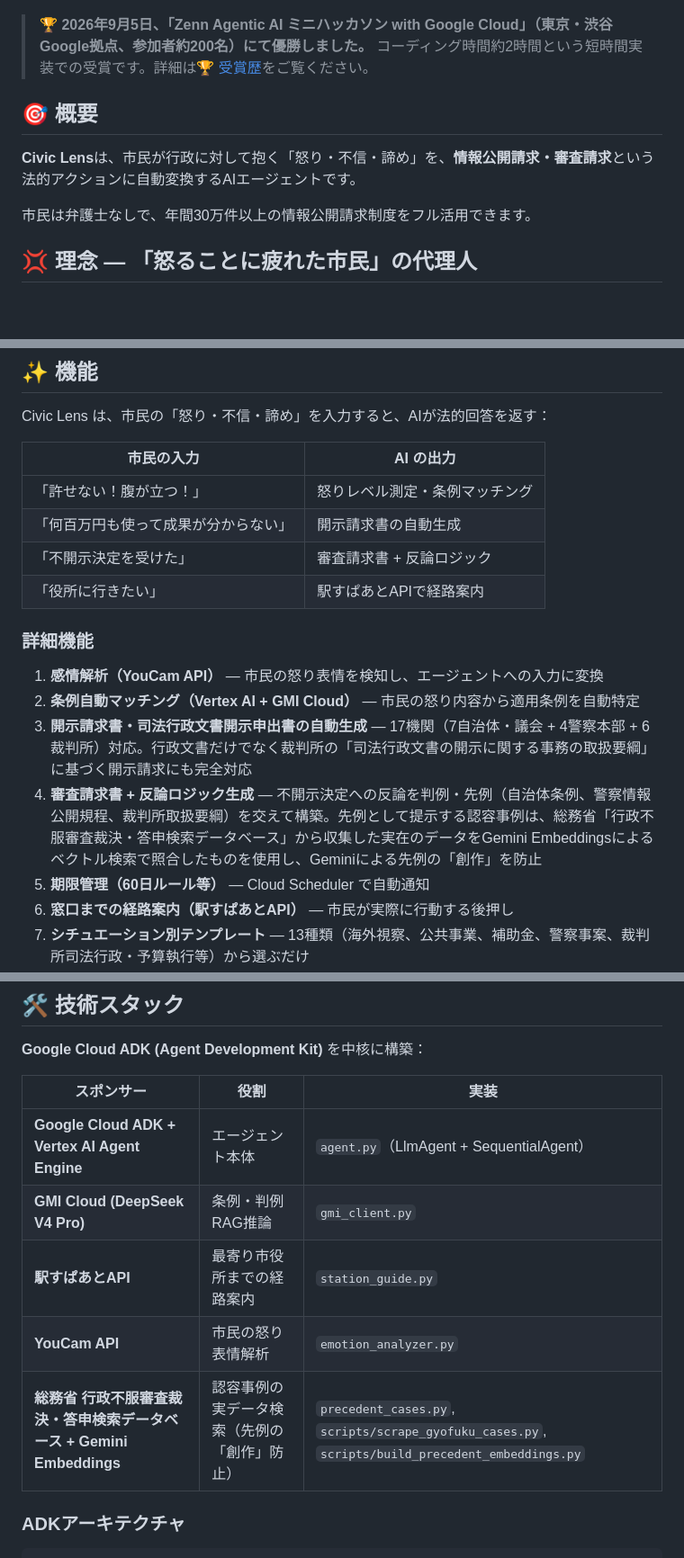
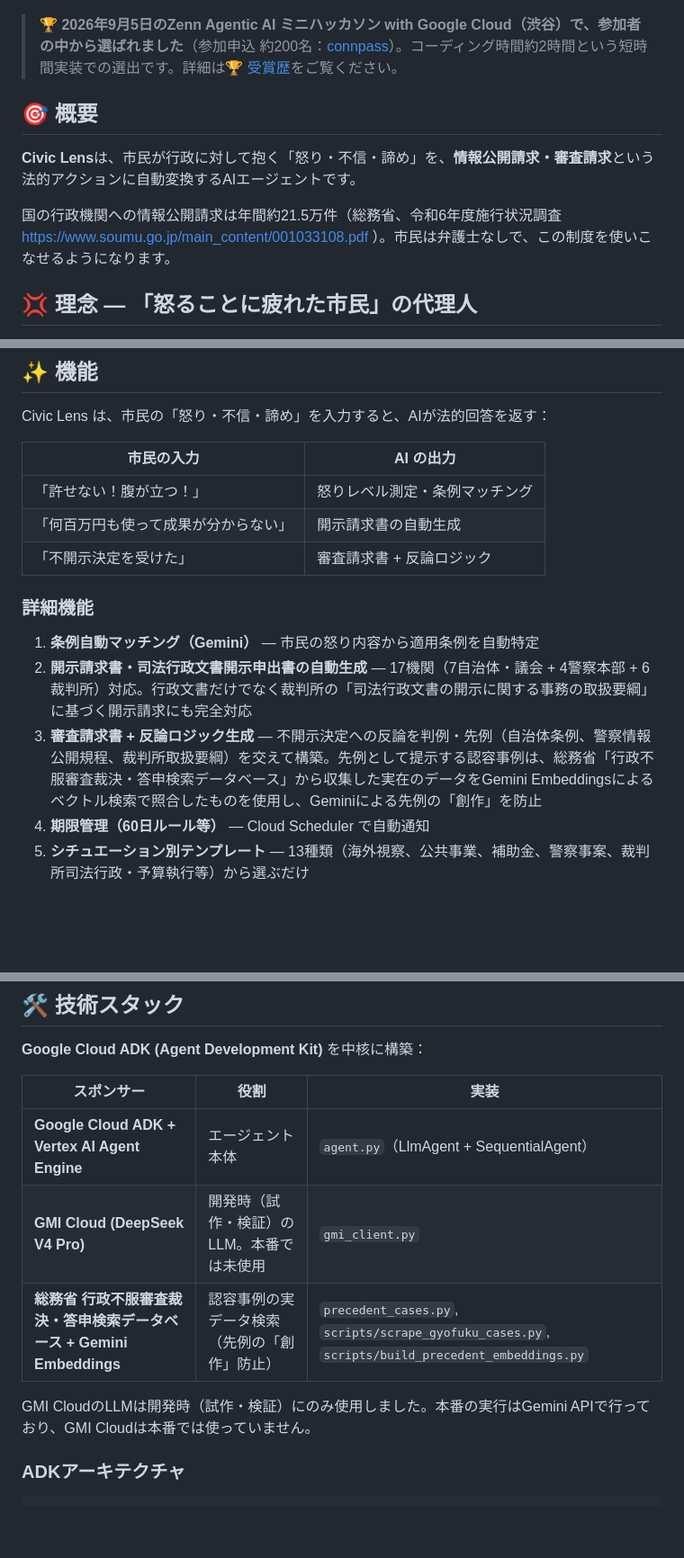
Before and after one commit to t-sakaki/civic-lens, a Markdown page: README.md, 3 parts joined by grey strips. Shown at 90% size. Drawn GitHub-style; blank space fills up the shorter version.

````diff
--- a/README.md
+++ b/README.md
@@ -6,13 +6,13 @@
 
 ![Civic Lens](static/og-image.png)
 
-> 🏆 **2026年9月5日、「Zenn Agentic AI ミニハッカソン with Google Cloud」（東京・渋谷 Google拠点、参加者約200名）にて優勝しました。** コーディング時間約2時間という短時間実装での受賞です。詳細は[🏆 受賞歴](#-受賞歴)をご覧ください。
+> 🏆 **2026年9月5日のZenn Agentic AI ミニハッカソン with Google Cloud（渋谷）で、参加者の中から選ばれました**（参加申込 約200名：[connpass](https://classmethod.connpass.com/event/398578/)）。コーディング時間約2時間という短時間実装での選出です。詳細は[🏆 受賞歴](#-受賞歴)をご覧ください。
 
 ## 🎯 概要
 
 **Civic Lens**は、市民が行政に対して抱く「怒り・不信・諦め」を、**情報公開請求・審査請求**という法的アクションに自動変換するAIエージェントです。
 
-市民は弁護士なしで、年間30万件以上の情報公開請求制度をフル活用できます。
+国の行政機関への情報公開請求は年間約21.5万件（総務省、令和6年度施行状況調査 https://www.soumu.go.jp/main_content/001033108.pdf ）。市民は弁護士なしで、この制度を使いこなせるようになります。
 
 ## 💢 理念 — 「怒ることに疲れた市民」の代理人
 
@@ -49,16 +49,13 @@ Civic Lens は、市民の「怒り・不信・諦め」を入力すると、AI
 | 「許せない！腹が立つ！」 | 怒りレベル測定・条例マッチング |
 | 「何百万円も使って成果が分からない」 | 開示請求書の自動生成 |
 | 「不開示決定を受けた」 | 審査請求書 + 反論ロジック |
-| 「役所に行きたい」 | 駅すぱあとAPIで経路案内 |
 
 ### 詳細機能
 
-1. **感情解析（YouCam API）** — 市民の怒り表情を検知し、エージェントへの入力に変換
-2. **条例自動マッチング（Vertex AI + GMI Cloud）** — 市民の怒り内容から適用条例を自動特定
+1. **条例自動マッチング（Gemini）** — 市民の怒り内容から適用条例を自動特定
 3. **開示請求書・司法行政文書開示申出書の自動生成** — 17機関（7自治体・議会 + 4警察本部 + 6裁判所）対応。行政文書だけでなく裁判所の「司法行政文書の開示に関する事務の取扱要綱」に基づく開示請求にも完全対応
 4. **審査請求書 + 反論ロジック生成** — 不開示決定への反論を判例・先例（自治体条例、警察情報公開規程、裁判所取扱要綱）を交えて構築。先例として提示する認容事例は、総務省「行政不服審査裁決・答申検索データベース」から収集した実在のデータをGemini Embeddingsによるベクトル検索で照合したものを使用し、Geminiによる先例の「創作」を防止
 5. **期限管理（60日ルール等）** — Cloud Scheduler で自動通知
-6. **窓口までの経路案内（駅すぱあとAPI）** — 市民が実際に行動する後押し
 7. **シチュエーション別テンプレート** — 13種類（海外視察、公共事業、補助金、警察事案、裁判所司法行政・予算執行等）から選ぶだけ
 8. **ニュース怒り再現エージェント** — 地域名からその地域の自治体・警察・公的行事に関するニュースを自動収集（NewsCollectorAgent）。一見好意的なニュースの裏にある論点を批判的に読み解き、市民の怒りの声を疑似生成（AngerReproductionAgent）、開示請求書の該当箇所まで自動生成する。分析結果には❤️😡😳のリアクションを付けて記録・履歴として振り返れる
 9. **SNSシェア（X.com / Bluesky）** — 再現された「疑似的な市民の声」を、ユーザー自身のX/Blueskyアカウントから投稿できる（専用botアカウントは使わない）。投稿には必ずAI生成のフィクションである旨の免責を含める
@@ -70,10 +67,10 @@ Civic Lens は、市民の「怒り・不信・諦め」を入力すると、AI
 | スポンサー | 役割 | 実装 |
 |---|---|---|
 | **Google Cloud ADK + Vertex AI Agent Engine** | エージェント本体 | `agent.py`（LlmAgent + SequentialAgent）|
-| **GMI Cloud (DeepSeek V4 Pro)** | 条例・判例RAG推論 | `gmi_client.py` |
-| **駅すぱあとAPI** | 最寄り市役所までの経路案内 | `station_guide.py` |
-| **YouCam API** | 市民の怒り表情解析 | `emotion_analyzer.py` |
+| **GMI Cloud (DeepSeek V4 Pro)** | 開発時（試作・検証）のLLM。本番では未使用 | `gmi_client.py` |
 | **総務省 行政不服審査裁決・答申検索データベース + Gemini Embeddings** | 認容事例の実データ検索（先例の「創作」防止） | `precedent_cases.py`, `scripts/scrape_gyofuku_cases.py`, `scripts/build_precedent_embeddings.py` |
+
+GMI CloudのLLMは開発時（試作・検証）にのみ使用しました。本番の実行はGemini APIで行っており、GMI Cloudは本番では使っていません。
 
 ### ADKアーキテクチャ
 ```
````
Also changed, not shown: other parts of README.md (+12 -19 lines), PITCH.md (+5 -8 lines), docs/10-zenn-submission.md (+2 -2 lines).
